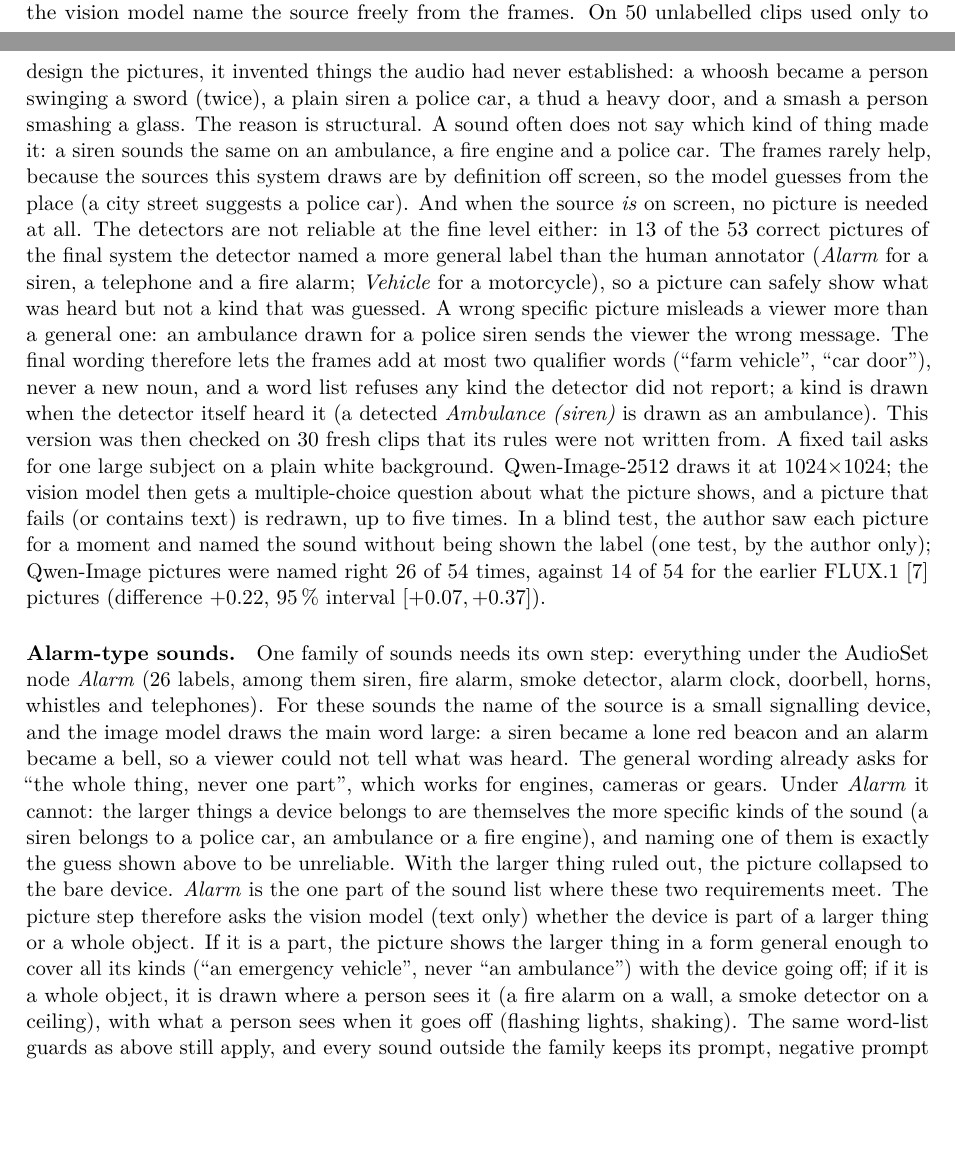
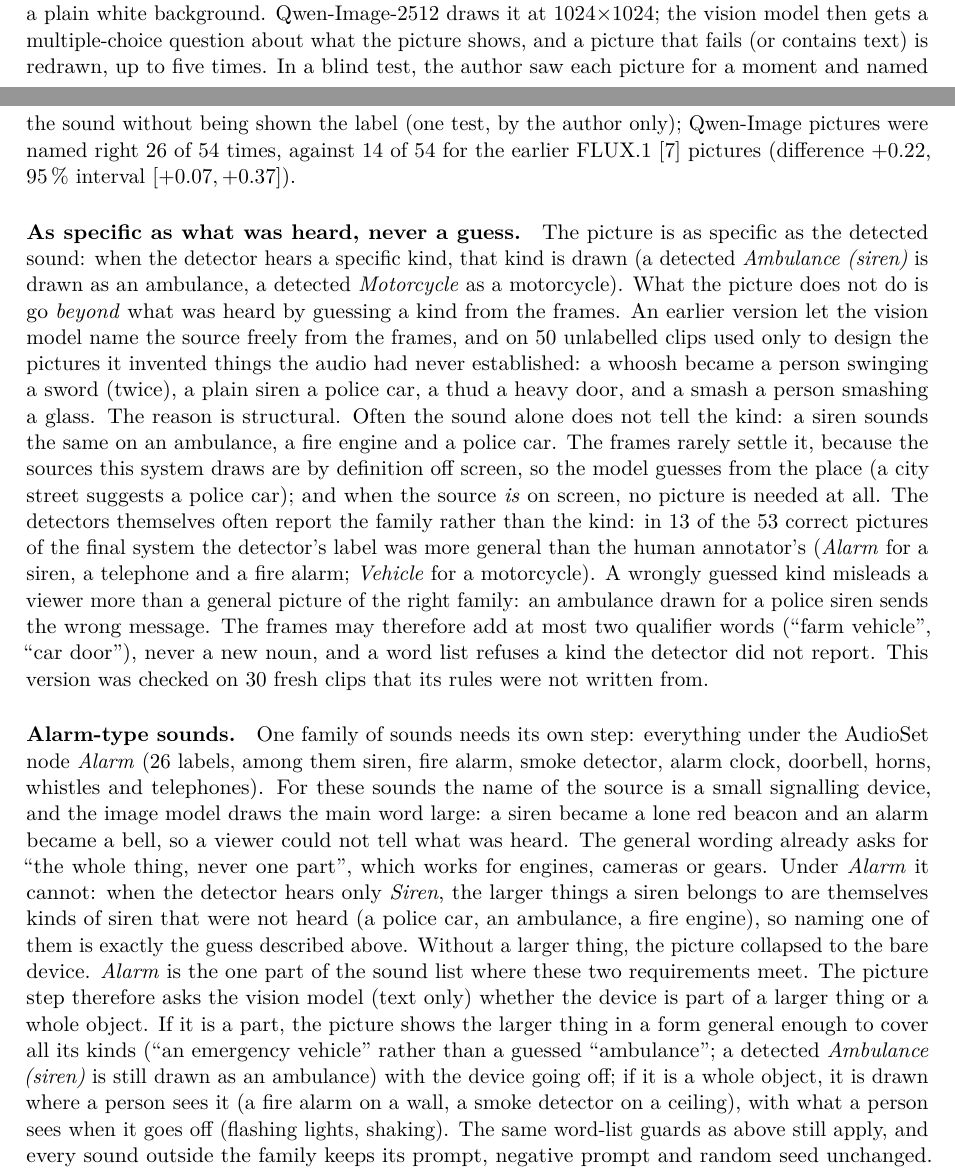
Before and after one commit to adamgavriely/unseen-sounds-visualizer, a LaTeX paper (docs/report/report.tex, which reads docs/report/sections/05_system.tex): two parts of pages 11 and 12 of 51, joined at a grey line, cut so that both start at the same text, the shorter picture padded with empty space. Compiled offline with pdfLaTeX.

Commit message:
Report: pictures are as specific as what was heard, never a guess
Co-Authored-By: Claude Opus 5.5 (1M context) <noreply@anthropic.com>

```diff
--- a/docs/report/sections/05_system.tex
+++ b/docs/report/sections/05_system.tex
@@ -145,38 +145,41 @@ This leans toward showing: a source that leaves the frame for one stretch keeps
 \subsection{Pictures and display}\label{sec:pictures}
 The picture prompt is built from the detected label, not from free text: the vision model may add at most two
 qualifier words to the source's name, word lists remove people and places, and an action is drawn with its maker (a
-\emph{bark} becomes a barking dog).
-
-\paragraph{Why the picture never names a kind the detector did not hear.} An earlier version let the vision model
-name the source freely from the frames. On 50 unlabelled clips used only to design the pictures, it invented things the
-audio had never established: a whoosh became a person swinging a sword (twice), a plain siren a police car, a thud a
-heavy door, and a smash a person smashing a glass. The reason is structural. A sound often does not say which kind of
-thing made it: a siren sounds the same on an ambulance, a fire engine and a police car. The frames rarely help, because
-the sources this system draws are by definition off screen, so the model guesses from the place (a city street suggests
-a police car). And when the source \emph{is} on screen, no picture is needed at all. The detectors are not reliable at
-the fine level either: in 13 of the 53 correct pictures of the final system the detector named a more general label
-than the human annotator (\emph{Alarm} for a siren, a telephone and a fire alarm; \emph{Vehicle} for a motorcycle), so
-a picture can safely show what was heard but not a kind that was guessed. A wrong specific picture misleads a viewer
-more than a general one: an ambulance drawn for a police siren sends the viewer the wrong message. The final wording
-therefore lets the frames add at most two qualifier words (``farm vehicle'', ``car door''), never a new noun, and a
-word list refuses any kind the detector did not report; a kind is drawn when the detector itself heard it (a detected
-\emph{Ambulance (siren)} is drawn as an ambulance). This version was then checked on 30 fresh clips that its rules
-were not written from. A fixed tail asks for one large subject on a plain white background. Qwen-Image-2512
+\emph{bark} becomes a barking dog). A fixed tail asks for one large subject on a plain white background. Qwen-Image-2512
 draws it at 1024$\times$1024; the vision model then gets a multiple-choice question about what the picture shows, and
 a picture that fails (or contains text) is redrawn, up to five times. In a blind test, the author saw each picture for a
 moment and named the sound without being shown the label (one test, by the author only); Qwen-Image pictures were named right 26 of 54 times,
 against 14 of 54 for the earlier FLUX.1~\cite{fluxcard} pictures (difference $+0.22$, 95\,\% interval $[+0.07, +0.37]$).
+
+\paragraph{As specific as what was heard, never a guess.} The picture is as specific as the detected sound: when the
+detector hears a specific kind, that kind is drawn (a detected \emph{Ambulance (siren)} is drawn as an ambulance, a
+detected \emph{Motorcycle} as a motorcycle). What the picture does not do is go \emph{beyond} what was heard by guessing a kind
+from the frames. An earlier version let the vision model name the source freely from the frames, and on 50 unlabelled
+clips used only to design the pictures it invented things the audio had never established: a whoosh became a person
+swinging a sword (twice), a plain siren a police car, a thud a heavy door, and a smash a person smashing a glass. The
+reason is structural. Often the sound alone does not tell the kind: a siren sounds the same on an ambulance, a fire
+engine and a police car. The frames rarely settle it, because the sources this system draws are by definition off
+screen, so the model guesses from the place (a city street suggests a police car); and when the source \emph{is} on
+screen, no picture is needed at all. The detectors themselves often report the family rather than the kind: in 13 of
+the 53 correct pictures of the final system the detector's label was more general than the human annotator's
+(\emph{Alarm} for a siren, a telephone and a fire alarm; \emph{Vehicle} for a motorcycle). A wrongly guessed kind
+misleads a viewer more than a general picture of the right family: an ambulance drawn for a police siren sends the
+wrong message. The frames may therefore add at most two qualifier words (``farm vehicle'', ``car door''), never a new
+noun, and a word list refuses a kind the detector did not report. This version was checked on 30 fresh clips that its
+rules were not written from.
+
 \paragraph{Alarm-type sounds.} One family of sounds needs its own step: everything under the AudioSet node
 \emph{Alarm} (26 labels, among them siren, fire alarm, smoke detector, alarm clock, doorbell, horns, whistles and
 telephones). For these sounds the name of the source is a small signalling device, and the image model draws the main
 word large: a siren became a lone red beacon and an alarm became a bell, so a viewer could not tell what was heard. The
 general wording already asks for ``the whole thing, never one part'', which works for engines, cameras or gears.
-Under \emph{Alarm} it cannot: the larger things a device belongs to are themselves the more specific kinds of the sound
-(a siren belongs to a police car, an ambulance or a fire engine), and naming one of them is exactly the guess shown
-above to be unreliable. With the larger thing ruled out, the picture collapsed to the bare device. \emph{Alarm} is the one
+Under \emph{Alarm} it cannot: when the detector hears only \emph{Siren}, the larger things a siren belongs to are
+themselves kinds of siren that were not heard (a police car, an ambulance, a fire engine), so naming one of them is
+exactly the guess described above. Without a larger thing, the picture collapsed to the bare device. \emph{Alarm} is the one
 part of the sound list where these two requirements meet. The picture step therefore asks the vision model (text only) whether the device is part of a larger thing or
 a whole object. If it is a part, the picture shows the larger thing in a form general enough to cover all its kinds
-(``an emergency vehicle'', never ``an ambulance'') with the device going off; if it is a whole object, it is drawn
+(``an emergency vehicle'' rather than a guessed ``ambulance''; a detected \emph{Ambulance (siren)} is still drawn
+as an ambulance) with the device going off; if it is a whole object, it is drawn
 where a person sees it (a fire alarm on a wall, a smoke detector on a ceiling), with what a person sees when it goes
 off (flashing lights, shaking). The same word-list guards as above still apply, and every sound outside the family keeps
 its prompt, negative prompt and random seed unchanged. The rule was chosen over a per-sound fix because it is defined by
```
Also changed, not shown: docs/report/report.pdf.
